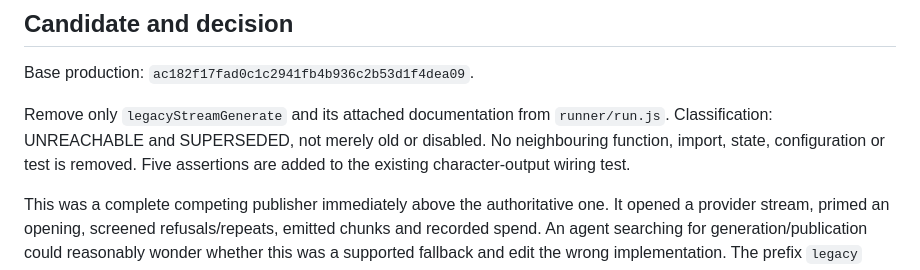
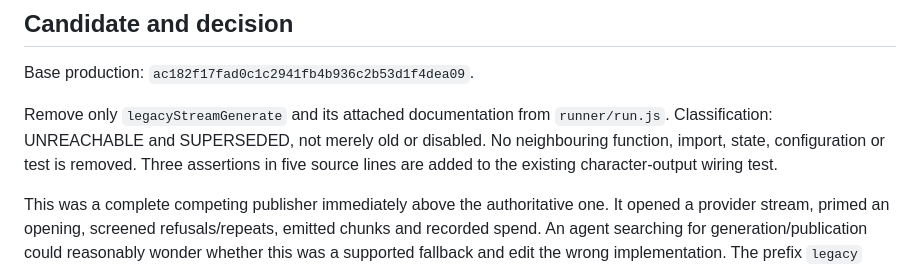
Before and after one commit to DabbleLabs-UK/cy, a Markdown page: docs/obsolete-stream-cleanup-20261023.md, the part around the change. Rendered like a GitHub page.

Commit message:
docs: clarify three assertions in five added test lines

```diff
--- a/docs/obsolete-stream-cleanup-20261023.md
+++ b/docs/obsolete-stream-cleanup-20261023.md
@@ -7,7 +7,8 @@ Base production: `ac182f17fad0c1c2941fb4b936c2b53d1f4dea09`.
 Remove only `legacyStreamGenerate` and its attached documentation from
 `runner/run.js`. Classification: UNREACHABLE and SUPERSEDED, not merely old or
 disabled. No neighbouring function, import, state, configuration or test is
-removed. Five assertions are added to the existing character-output wiring test.
+removed. Three assertions in five source lines are added to the existing
+character-output wiring test.
 
 This was a complete competing publisher immediately above the authoritative
 one. It opened a provider stream, primed an opening, screened refusals/repeats,
```
